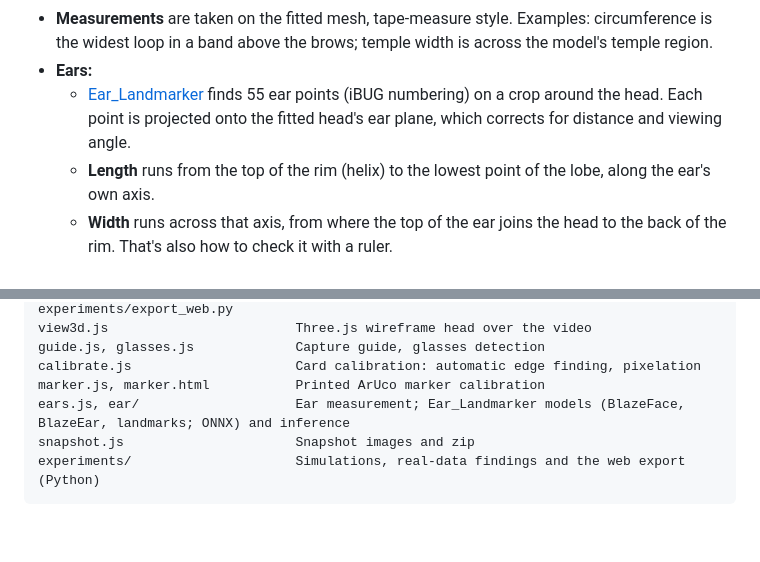
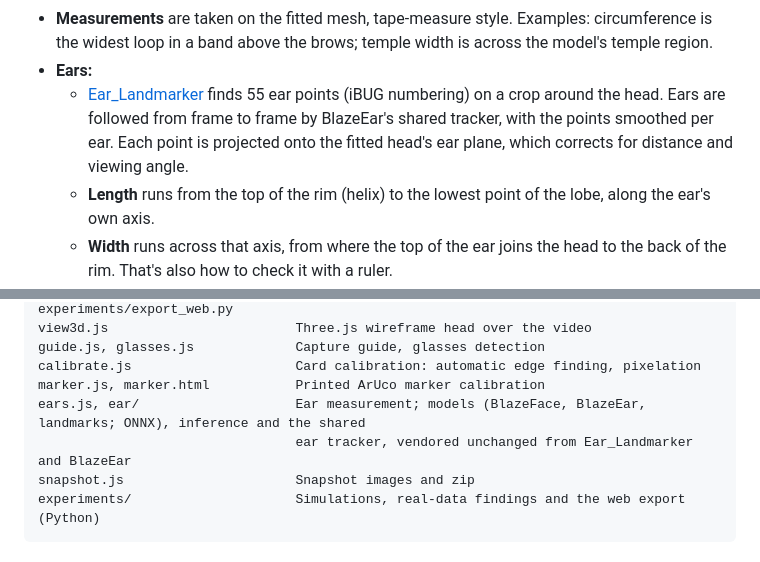
Before and after one commit to shameem4/headSize-gnm, a Markdown page: README.md, 2 parts joined by grey strips. GitHub-like rendering; blank space fills up the shorter version.

Commit message:
README: note the vendored shared ear tracker
Co-Authored-By: Claude Opus 5.5 <noreply@anthropic.com>

````diff
--- a/README.md
+++ b/README.md
@@ -63,7 +63,7 @@ flowchart TD
   - The size comes from the iris; GNM supplies only the shape. GNM's own guess at size, from face proportions, was about 5% off on a real face.
 - **Measurements** are taken on the fitted mesh, tape-measure style. Examples: circumference is the widest loop in a band above the brows; temple width is across the model's temple region.
 - **Ears:**
-  - [Ear_Landmarker](https://github.com/shameem4/Ear_Landmarker) finds 55 ear points (iBUG numbering) on a crop around the head. Each point is projected onto the fitted head's ear plane, which corrects for distance and viewing angle.
+  - [Ear_Landmarker](https://github.com/shameem4/Ear_Landmarker) finds 55 ear points (iBUG numbering) on a crop around the head. Ears are followed from frame to frame by BlazeEar's shared tracker, with the points smoothed per ear. Each point is projected onto the fitted head's ear plane, which corrects for distance and viewing angle.
   - **Length** runs from the top of the rim (helix) to the lowest point of the lobe, along the ear's own axis.
   - **Width** runs across that axis, from where the top of the ear joins the head to the back of the rim. That's also how to check it with a ruler.
 
@@ -138,7 +138,8 @@ view3d.js                        Three.js wireframe head over the video
 guide.js, glasses.js             Capture guide, glasses detection
 calibrate.js                     Card calibration: automatic edge finding, pixelation
 marker.js, marker.html           Printed ArUco marker calibration
-ears.js, ear/                    Ear measurement; Ear_Landmarker models (BlazeFace, BlazeEar, landmarks; ONNX) and inference
+ears.js, ear/                    Ear measurement; models (BlazeFace, BlazeEar, landmarks; ONNX), inference and the shared
+                                 ear tracker, vendored unchanged from Ear_Landmarker and BlazeEar
 snapshot.js                      Snapshot images and zip
 experiments/                     Simulations, real-data findings and the web export (Python)
 ```
````
